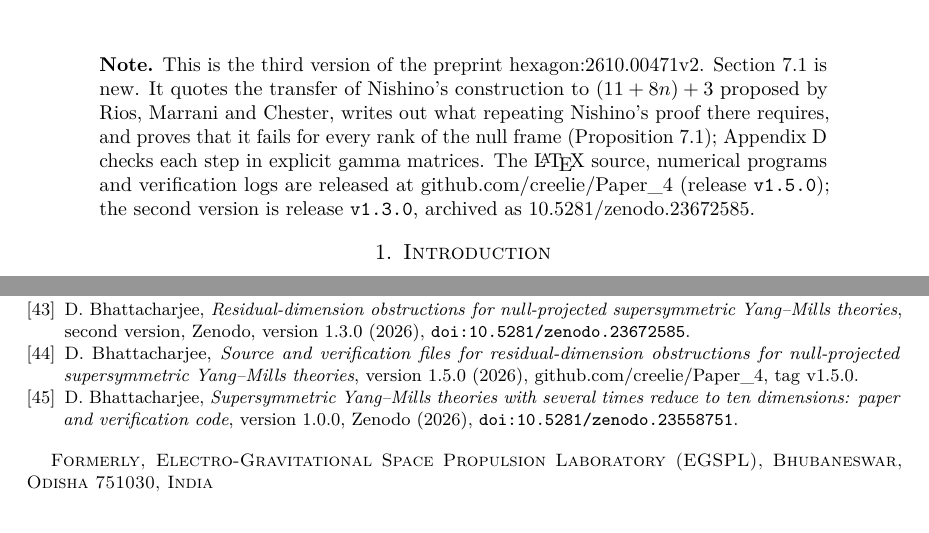
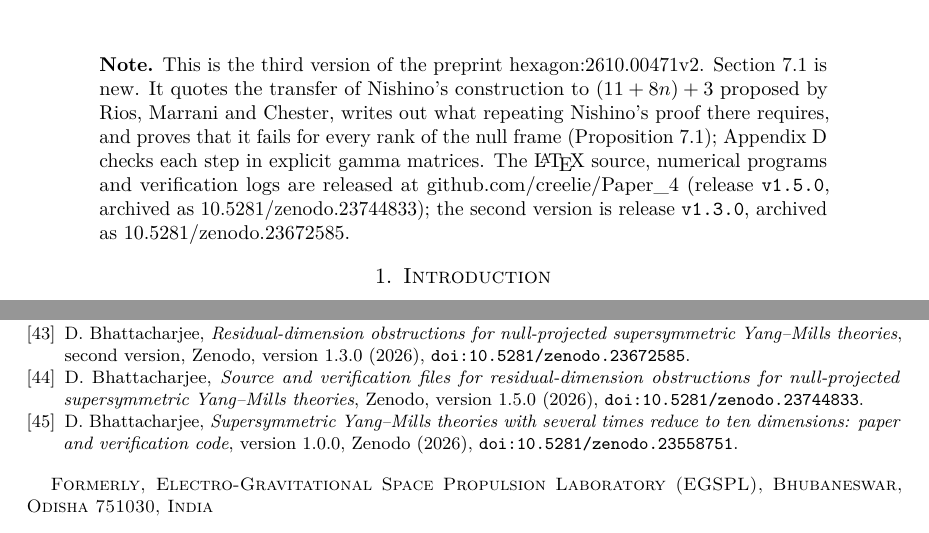
Before and after one commit to creelie/Paper_4, a LaTeX paper (hexagon-v3/source/main.tex, which reads hexagon-v3/source/bib.tex): two parts of pages 1 and 26 of 26, joined at a grey line, cut so that both start at the same text. Compiled offline with pdfLaTeX.

Commit message:
Record the Zenodo DOI of release v1.5.0

```diff
--- a/hexagon-v3/source/bib.tex
+++ b/hexagon-v3/source/bib.tex
@@ -134,8 +134,7 @@ supersymmetric Yang--Mills theories}, second version, Zenodo, version 1.3.0 (202
 \bibitem{Paper4Release}
 D.~Bhattacharjee, \emph{Source and verification files for residual-dimension
 obstructions for null-projected supersymmetric Yang--Mills theories},
-version 1.5.0 (2026),
-\href{https://github.com/creelie/Paper_4/tree/v1.5.0}{github.com/creelie/Paper\_4, tag v1.5.0}.
+Zenodo, version 1.5.0 (2026), \doilink{10.5281/zenodo.23744833}.
 
 \bibitem{BhattacharjeeArchive2026}
 D.~Bhattacharjee, \textit{Supersymmetric Yang--Mills theories with several times reduce to ten dimensions: paper and verification code}, version 1.0.0, Zenodo (2026), \doilink{10.5281/zenodo.23558751}.
--- a/hexagon-v3/source/main.tex
+++ b/hexagon-v3/source/main.tex
@@ -33,7 +33,7 @@
 
 \begin{quote}
 \small\sloppy
-\noindent\textbf{Note.} This is the third version of the preprint \href{https://hexagonmath.org/2610.00471v2}{hexagon:2610.00471v2}. Section~\ref{ssec:transfer} is new. It quotes the transfer of Nishino's construction to $(11+8n)+3$ proposed by Rios, Marrani and Chester, writes out what repeating Nishino's proof there requires, and proves that it fails for every rank of the null frame (Proposition~\ref{prop:transfer}); Appendix~\ref{app:transfer} checks each step in explicit gamma matrices. The \LaTeX{} source, numerical programs and verification logs are released at \href{https://github.com/creelie/Paper_4}{github.com/creelie/Paper\_4} (release \texttt{v1.5.0}); the second version is release \texttt{v1.3.0}, archived as \href{https://doi.org/10.5281/zenodo.23672585}{10.5281/zenodo.23672585}.
+\noindent\textbf{Note.} This is the third version of the preprint \href{https://hexagonmath.org/2610.00471v2}{hexagon:2610.00471v2}. Section~\ref{ssec:transfer} is new. It quotes the transfer of Nishino's construction to $(11+8n)+3$ proposed by Rios, Marrani and Chester, writes out what repeating Nishino's proof there requires, and proves that it fails for every rank of the null frame (Proposition~\ref{prop:transfer}); Appendix~\ref{app:transfer} checks each step in explicit gamma matrices. The \LaTeX{} source, numerical programs and verification logs are released at \href{https://github.com/creelie/Paper_4}{github.com/creelie/Paper\_4} (release \texttt{v1.5.0}, archived as \href{https://doi.org/10.5281/zenodo.23744833}{10.5281/zenodo.23744833}); the second version is release \texttt{v1.3.0}, archived as \href{https://doi.org/10.5281/zenodo.23672585}{10.5281/zenodo.23672585}.
 \end{quote}
 
 \input{body}
```
Also changed, not shown: hexagon-v3/AI_PROVENANCE.md (+1 -1 lines), hexagon-v3/HEXAGON_FORM.md (+1 -1 lines), README.md, hexagon-v3/NullProjectedSYM_v3.pdf, 3 other files.
